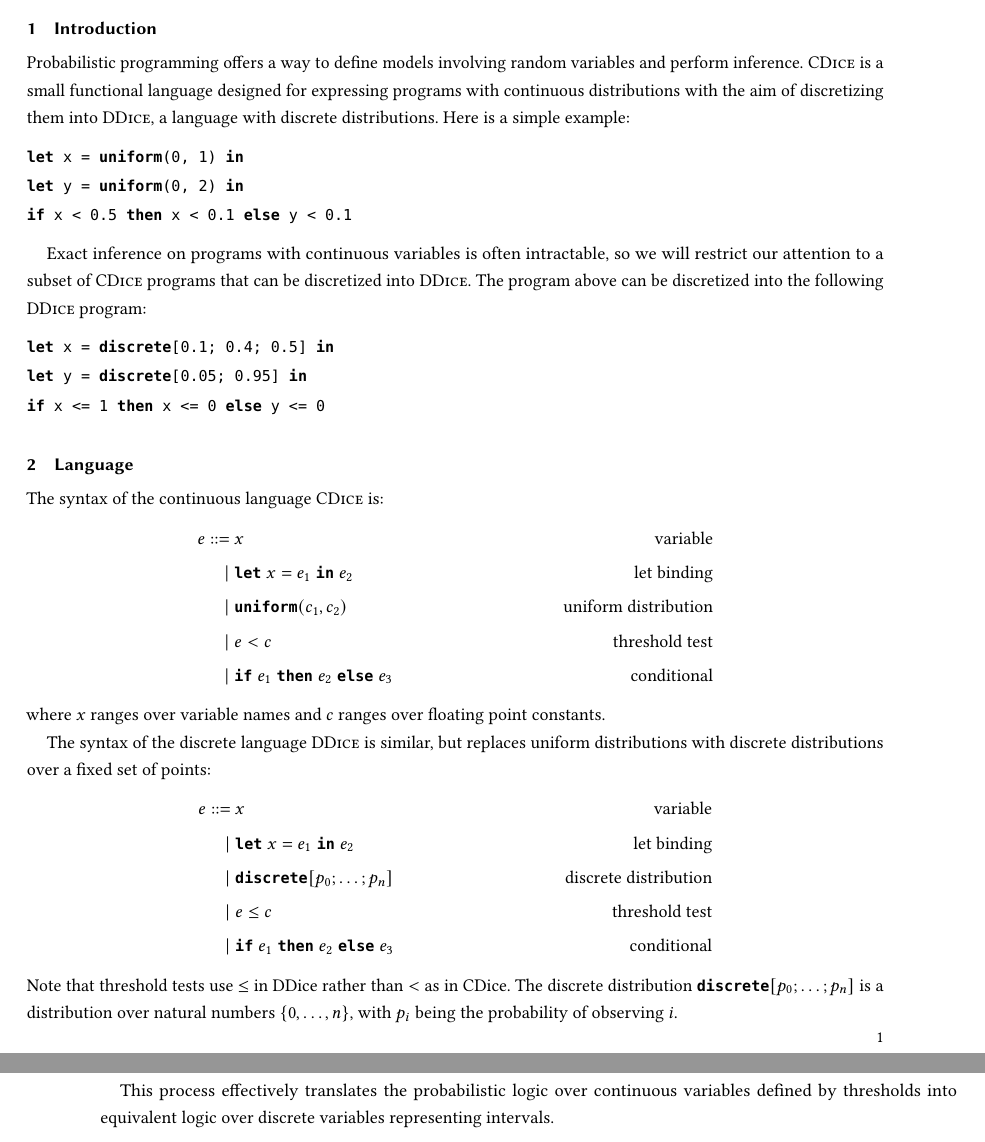
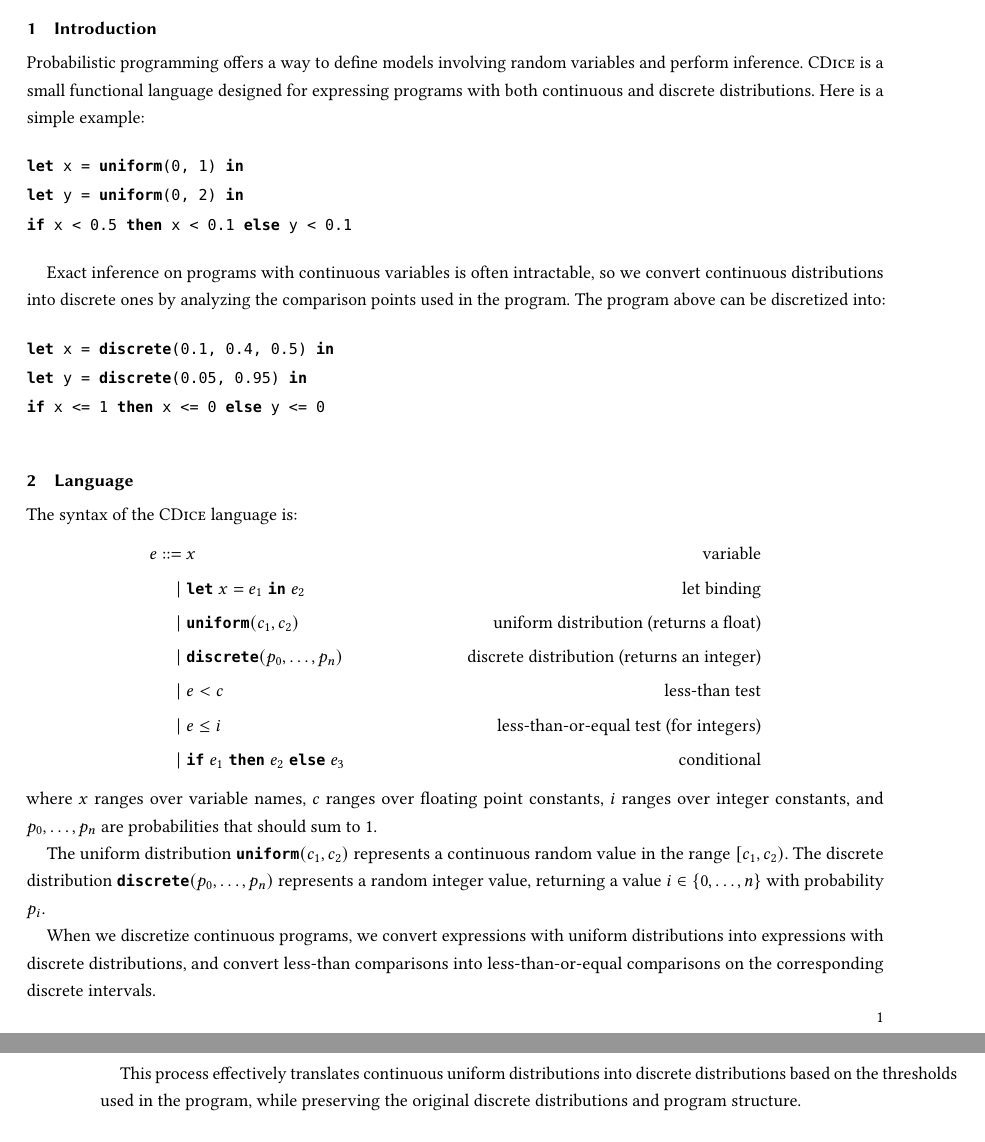
Before and after one commit to julesjacobs/slice, a LaTeX paper (tex/contdice.tex): two parts of pages 1 and 4 of 4, joined at a grey line, cut so that both start at the same text. Compiled offline with pdfLaTeX.

Commit message:
Merge continuous and discrete

```diff
--- a/tex/contdice.tex
+++ b/tex/contdice.tex
@@ -25,6 +25,7 @@
 \newcommand{\uniform}{\text{\ttfamily\bfseries uniform}}
 \newcommand{\discrete}{\text{\ttfamily\bfseries discrete}}
 \newcommand{\bool}{\text{\ttfamily\bfseries bool}}
+\newcommand{\intty}{\text{\ttfamily\bfseries int}}
 \newcommand{\float}{\text{\ttfamily\bfseries float}}
 
 % Macros for language names, use small caps
@@ -41,7 +42,7 @@
 
 \section{Introduction}
 
-Probabilistic programming offers a way to define models involving random variables and perform inference. \CDice is a small functional language designed for expressing programs with continuous distributions with the aim of discretizing them into \DDice, a language with discrete distributions. Here is a simple example:
+Probabilistic programming offers a way to define models involving random variables and perform inference. \CDice is a small functional language designed for expressing programs with both continuous and discrete distributions. Here is a simple example:
 
 \begin{lstlisting}
 let x = uniform(0, 1) in
@@ -49,41 +50,34 @@ let y = uniform(0, 2) in
 if x < 0.5 then x < 0.1 else y < 0.1
 \end{lstlisting}
 
-Exact inference on programs with continuous variables is often intractable, so we will restrict our attention to a subset of \CDice programs that can be discretized into \DDice.
-The program above can be discretized into the following \DDice program:
+
+Exact inference on programs with continuous variables is often intractable, so we convert continuous distributions into discrete ones by analyzing the comparison points used in the program. The program above can be discretized into:
 
 \begin{lstlisting}
-let x = discrete[0.1; 0.4; 0.5] in
-let y = discrete[0.05; 0.95] in
+let x = discrete(0.1, 0.4, 0.5) in
+let y = discrete(0.05, 0.95) in
 if x <= 1 then x <= 0 else y <= 0
 \end{lstlisting}
 
 \section{Language}
 
-The syntax of the continuous language \CDice is:
+The syntax of the \CDice language is:
 %
 \begin{align*}
 e ::= &\; x                               & \text{variable} \\
     | &\; \letkw \; x = e_1\; \inkw \; e_2  & \text{let binding} \\
-    | &\; \uniform(c_1, c_2)      & \text{uniform distribution} \\
-    | &\; e < c                           & \text{threshold test} \\
+    | &\; \uniform(c_1, c_2)      & \text{uniform distribution (returns a float)} \\
+    | &\; \discrete(p_0, \ldots, p_{n})      & \text{discrete distribution (returns an integer)} \\
+    | &\; e < c                           & \text{less-than test} \\
+    | &\; e \leq i                           & \text{less-than-or-equal test (for integers)} \\
     | &\; \ifkw \; e_1\; \thenkw \; e_2\; \elsekw \; e_3 & \text{conditional}
 \end{align*}
 
-\noindent where $x$ ranges over variable names and $c$ ranges over floating point constants.
+\noindent where $x$ ranges over variable names, $c$ ranges over floating point constants, $i$ ranges over integer constants, and $p_0, \ldots, p_n$ are probabilities that should sum to 1.
 
-The syntax of the discrete language \DDice is similar, but replaces uniform distributions with discrete distributions over a fixed set of points:
-%
-\begin{align*}
-e ::= &\; x                               & \text{variable} \\
-    | &\; \letkw \; x = e_1\; \inkw \; e_2  & \text{let binding} \\
-    | &\; \discrete[p_0; \ldots; p_{n}]      & \text{discrete distribution} \\
-    | &\; e \leq c                           & \text{threshold test} \\
-    | &\; \ifkw \; e_1\; \thenkw \; e_2\; \elsekw \; e_3 & \text{conditional}
-\end{align*}
+The uniform distribution $\uniform(c_1, c_2)$ represents a continuous random value in the range $[c_1, c_2)$. The discrete distribution $\discrete(p_0, \ldots, p_{n})$ represents a random integer value, returning a value $i \in \{0, \ldots, n\}$ with probability $p_i$.
 
-\noindent Note that threshold tests use $\leq$ in DDice rather than $<$ as in CDice.
-The discrete distribution $\discrete[p_0; \ldots; p_{n}]$ is a distribution over natural numbers $\{0, \ldots, n\}$, with $p_i$ being the probability of observing $i$.
+When we discretize continuous programs, we convert expressions with uniform distributions into expressions with discrete distributions, and convert less-than comparisons into less-than-or-equal comparisons on the corresponding discrete intervals.
 
 \section{Type System}
 
@@ -173,6 +183,6 @@ Let $e$ be a subexpression with inferred type $t$ and associated bag $B = \{c_0,
     \end{itemize}
 \end{itemize}
 
-This process effectively translates the probabilistic logic over continuous variables defined by thresholds into equivalent logic over discrete variables representing intervals.
+This process effectively translates continuous uniform distributions into discrete distributions based on the thresholds used in the program, while preserving the original discrete distributions and program structure.
 
 \end{document}
```
Also changed, not shown: README.md, tex/contdice.tex (38 more changed lines), 10 other files.
